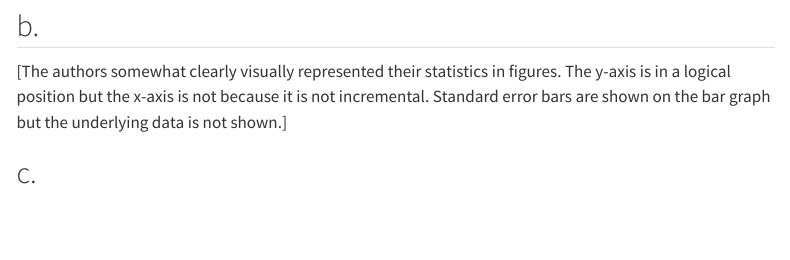
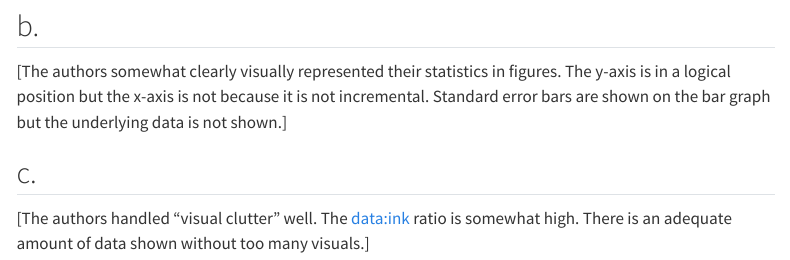
Before and after one commit to eckdogg/ENVS-193DS_homework-03, a Quarto document (code/homework3quarto.qmd): the page in a window 1100 px wide, from 4840 px down. Rendered offline with R 4.5, knitr and Pandoc in place of Quarto, with nearby package versions; code that draws random numbers runs with fixed seeds of ours; some code elsewhere in the file could not run offline; menus at the side of the page are left out; long lines of code are wrapped; column names are cleaned by a stand-in for the janitor package.

Commit message:
Answering 3c and analyzing the data:ink ratio

```diff
--- a/code/homework3quarto.qmd
+++ b/code/homework3quarto.qmd
@@ -126,3 +126,5 @@ personaldatasummary %>%
 [The authors somewhat clearly visually represented their statistics in figures. The y-axis is in a logical position but the x-axis is not because it is not incremental. Standard error bars are shown on the bar graph but the underlying data is not shown.]
 
 ## c.
+
+[The authors handled "visual clutter" well. The data:ink ratio is somewhat high. There is an adequate amount of data shown without too many visuals.]
```
